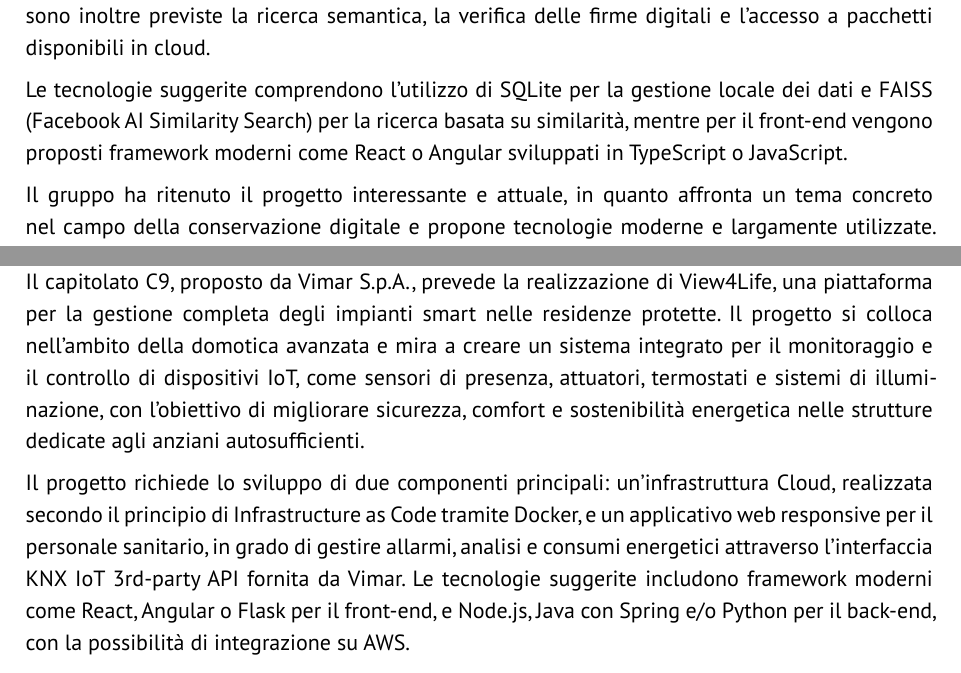
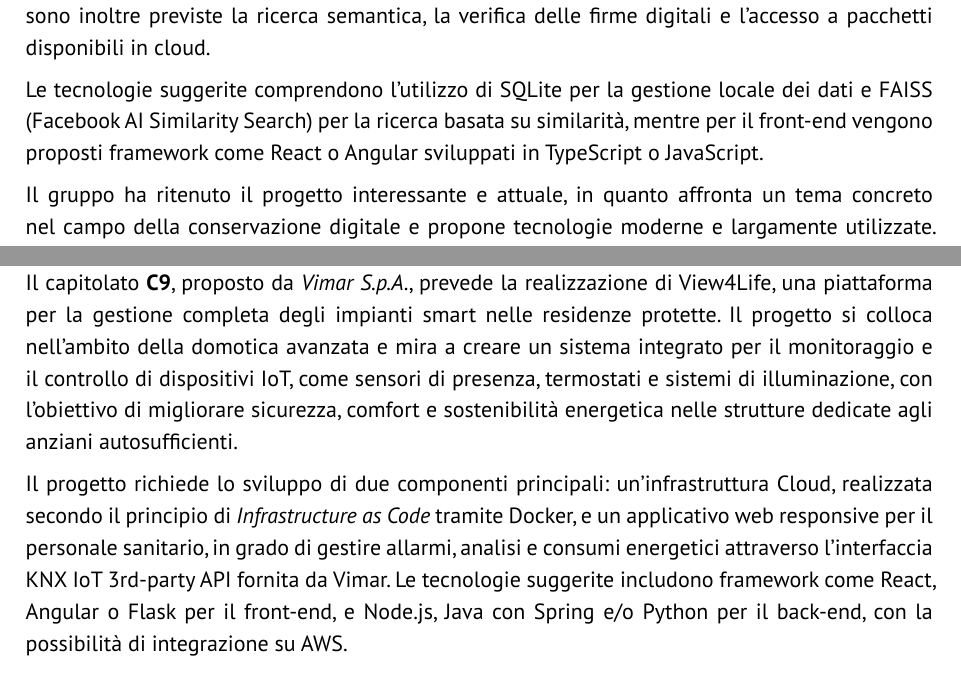
Before and after one commit to GlitchHub-Team/GlitchHub-Team.github.io, a Typst document (src/Candidatura/ValutazioneCapitolati.typ): two parts of pages 5 and 7 of 9, joined at a grey line, cut so that both start at the same text. Compiled offline with Typst 0.15.

Commit message:
Piccole correzioni

```diff
--- a/src/Candidatura/ValutazioneCapitolati.typ
+++ b/src/Candidatura/ValutazioneCapitolati.typ
@@ -67,37 +68,37 @@ Al momento della scrittura di questo documento, il gruppo non ha ricevuto rispos
 Nonostante ciò, seguendo la votazione interna al gruppo, si è deciso di mantenere questo capitolato come "seconda scelta" in caso di rifiuto della candidatura al *C7*.
 
 == C3: DIPReader (Sanmarco Informatica S.p.A)
-Il capitolato *C3*, proposto da Sanmarco Informatica S.p.A., prevede lo sviluppo di una piattaforma che consenta di eseguire ricerche e consultazioni sui documenti conservati all’interno di un sistema di archiviazione digitale centralizzato, denominato Distribution Information Package (DIP).
-L’obiettivo del progetto è fornire agli utenti la possibilità di accedere e ricercare tali documenti anche in assenza di connettività, tramite un’interfaccia accessibile via browser o applicazione multipiattaforma. Tra le funzionalità principali figurano la visualizzazione semplificata dei dati tecnici contenuti nei pacchetti, la ricerca tramite metadati, la visualizzazione in anteprima dei formati più comuni e la possibilità di esportare selezioni di documenti. Tra le funzionalità opzionali sono inoltre previste la ricerca semantica, la verifica delle firme digitali e l’accesso a pacchetti disponibili in cloud.
+Il capitolato *C3*, proposto da _Sanmarco Informatica S.p.A._, prevede lo sviluppo di una piattaforma che consenta di eseguire ricerche e consultazioni sui documenti conservati all'interno di un sistema di archiviazione digitale centralizzato, denominato Distribution Information Package (DIP). \
+L'obiettivo del progetto è fornire agli utenti la possibilità di accedere e ricercare tali documenti anche in assenza di connettività, tramite un'interfaccia accessibile via browser o applicazione multipiattaforma. Tra le funzionalità principali figurano la visualizzazione semplificata dei dati tecnici contenuti nei pacchetti, la ricerca tramite metadati, la visualizzazione in anteprima dei formati più comuni e la possibilità di esportare selezioni di documenti. Tra le funzionalità opzionali sono inoltre previste la ricerca semantica, la verifica delle firme digitali e l'accesso a pacchetti disponibili in cloud.
 
-Le tecnologie suggerite comprendono l’utilizzo di SQLite per la gestione locale dei dati e FAISS (Facebook AI Similarity Search) per la ricerca basata su similarità, mentre per il front-end vengono proposti framework moderni come React o Angular sviluppati in TypeScript o JavaScript.
+Le tecnologie suggerite comprendono l'utilizzo di SQLite per la gestione locale dei dati e FAISS (Facebook AI Similarity Search) per la ricerca basata su similarità, mentre per il front-end vengono proposti framework come React o Angular sviluppati in TypeScript o JavaScript.
 
-Il gruppo ha ritenuto il progetto interessante e attuale, in quanto affronta un tema concreto nel campo della conservazione digitale e propone tecnologie moderne e largamente utilizzate. Tuttavia, sono emerse alcune incertezze riguardo all’architettura del sistema e al livello di complessità nella gestione dei pacchetti di conservazione, che potrebbero richiedere una notevole fase di analisi preliminare. Inoltre, diverse parti non risultano sufficientemente dettagliate e lasciano spazio a dubbi sull’effettiva implementazione.
+Il gruppo ha ritenuto il progetto interessante e attuale, in quanto affronta un tema concreto nel campo della conservazione digitale e propone tecnologie moderne e largamente utilizzate. Tuttavia, sono emerse alcune incertezze riguardo all'architettura del sistema e al livello di complessità nella gestione dei pacchetti di conservazione, che potrebbero richiedere una notevole fase di analisi preliminare. Inoltre, diverse parti non risultano sufficientemente dettagliate e lasciano spazio a dubbi sull'effettiva implementazione.
 
-Per tali motivi, il gruppo ha deciso di non candidarsi per il capitolato C3, pur riconoscendo il potenziale applicativo.
+Per tali motivi, il gruppo ha deciso di non candidarsi per il capitolato *C3*, pur riconoscendo il potenziale applicativo.
 
 
 == C4: L'app che Protegge e Trasforma (Miriade)
-Il capitolato *C4*, proposto da _Miriade S.r.l._, prevede lo sviluppo di un’applicazione mobile dedicata alla prevenzione e al supporto delle vittime di violenza di genere. L’applicazione, destinata ai sistemi iOS e Android, mira a offrire un supporto concreto e personalizzato attraverso funzionalità intelligenti e sicure, come il rilevamento di situazioni di rischio, l’invio di allarmi discreti, l’accesso a servizi di assistenza, la formazione e la sensibilizzazione sul tema della violenza di genere.
+Il capitolato *C4*, proposto da _Miriade S.r.l._, prevede lo sviluppo di un'applicazione mobile dedicata alla prevenzione e al supporto delle vittime di violenza di genere. L'applicazione, destinata ai sistemi iOS e Android, mira a offrire un supporto concreto e personalizzato attraverso funzionalità intelligenti e sicure, come il rilevamento di situazioni di rischio, l'invio di allarmi discreti, l'accesso a servizi di assistenza, la formazione e la sensibilizzazione sul tema della violenza di genere.
 
-Il progetto presenta un’architettura moderna, basata su microservizi e orientata al cloud, con un’infrastruttura preferibilmente serverless su AWS. Tra le tecnologie suggerite figurano Flutter per lo sviluppo multipiattaforma e servizi cloud come AWS Lambda, DynamoDB, RDS e SageMaker per l’implementazione di componenti basate su Machine Learning. Particolare attenzione è posta alla sicurezza e alla protezione dei dati, con un approccio _security by design_ conforme al GDPR.
+Il progetto presenta un'architettura moderna, basata su microservizi e orientata al cloud, con un'infrastruttura preferibilmente serverless su AWS. \ Tra le tecnologie suggerite figurano Flutter per lo sviluppo multipiattaforma e servizi cloud come AWS Lambda, DynamoDB, RDS e SageMaker per l'implementazione di componenti basate su Machine Learning. Particolare attenzione è posta alla sicurezza e alla protezione dei dati, con un approccio _security by design_ conforme al GDPR.
 
-Il gruppo ha valutato positivamente il capitolato per l’impatto sociale del progetto e per la varietà di tecnologie coinvolte. Durante l’incontro con i referenti aziendali, Miriade si è dimostrata estremamente disponibile e collaborativa, offrendo supporto tecnico, formativo e specialistico, anche su aspetti legali e di privacy, fattore che è stato molto apprezzato.
+Il gruppo ha valutato positivamente il capitolato per l'impatto sociale del progetto e per la varietà di tecnologie coinvolte. Durante l'incontro con i referenti aziendali, Miriade si è dimostrata estremamente disponibile e collaborativa, offrendo supporto tecnico, formativo e specialistico, anche su aspetti legali e di privacy, fattore che è stato molto apprezzato.
 
-Pur non essendo stato scelto come progetto principale, il gruppo ha deciso di mantenerlo tra le possibili alternative in caso di rifiuto della candidatura al C7, riconoscendone la solidità tecnica e il valore umano.
+Pur non essendo stato scelto come progetto principale, il gruppo ha deciso di mantenerlo tra le possibili alternative in caso di rifiuto della candidatura al *C7*, riconoscendone la solidità tecnica e il valore umano.
 
 == C5: NEXUM (Eggon S.r.l.)
-Il capitolato C5, proposto da Eggon S.r.l., prevede lo sviluppo di nuove funzionalità intelligenti e interoperabili per la piattaforma NEXUM, una soluzione di gestione HR che semplifica la comunicazione tra aziende, dipendenti e studi dei Consulenti del Lavoro.
+Il capitolato *C5*, proposto da _Eggon S.r.l._, prevede lo sviluppo di nuove funzionalità intelligenti e interoperabili per la piattaforma NEXUM, una soluzione di gestione HR che semplifica la comunicazione tra aziende, dipendenti e studi dei Consulenti del Lavoro.
 
-L’obiettivo del progetto è integrare moduli basati su Intelligenza Artificiale e Data Analytics per migliorare l’automazione dei processi e la gestione documentale, introducendo componenti come un AI Assistant Generativo per la creazione di contenuti e un AI Co-Pilot per l’analisi, classificazione e distribuzione automatica di documenti.
-Le tecnologie indicate comprendono Ruby on Rails per il backend, Angular e Next.js per le interfacce, e un’infrastruttura cloud su AWS, basata su servizi come S3 e Amazon RDS for PostgreSQL. Il progetto segue metodologie Agile/SCRUM e offre un ambiente di sviluppo professionale, con strumenti di versionamento, test e deployment integrato.
+L'obiettivo del progetto è integrare moduli basati su Intelligenza Artificiale e Data Analytics per migliorare l'automazione dei processi e la gestione documentale, introducendo componenti come un AI Assistant Generativo per la creazione di contenuti e un AI Co-Pilot per l'analisi, classificazione e distribuzione automatica di documenti. \
+Le tecnologie indicate comprendono Ruby on Rails per il backend, Angular e Next.js per le interfacce, e un'infrastruttura cloud su AWS, basata su servizi come S3 e Amazon RDS for PostgreSQL. Il progetto segue metodologie Agile/SCRUM e offre un ambiente di sviluppo professionale, con strumenti di versionamento, test e deployment integrato.
 
-Il gruppo ha valutato positivamente il capitolato per la solidità dell’azienda proponente e per la possibilità di lavorare su un progetto reale già in produzione, che combina aspetti pratici e innovativi, offrendo un contesto vicino a quello aziendale. Tuttavia, sono state rilevate alcune criticità legate alla complessità dell’architettura e all’ampia varietà di tecnologie coinvolte, che richiederebbero un significativo sforzo iniziale di apprendimento e coordinamento.
+Il gruppo ha valutato positivamente il capitolato per la solidità dell'azienda proponente e per la possibilità di lavorare su un progetto reale già in produzione, che combina aspetti pratici e innovativi, offrendo un contesto vicino a quello aziendale. Tuttavia, sono state rilevate alcune criticità legate alla complessità dell'architettura e all'ampia varietà di tecnologie coinvolte, che richiederebbero un significativo sforzo iniziale di apprendimento e coordinamento.
 
-Per queste ragioni, pur riconoscendone il valore tecnico e l’elevato potenziale formativo, il gruppo ha deciso di non candidarsi al capitolato C5, preferendo orientarsi verso progetti di dominio più chiaro e con obiettivi maggiormente allineati alle proprie competenze e interessi.
+Per queste ragioni, pur riconoscendone il valore tecnico e l'elevato potenziale formativo, il gruppo ha deciso di non candidarsi al capitolato *C5*, preferendo orientarsi verso progetti di dominio più chiaro e con obiettivi maggiormente allineati alle proprie competenze e interessi.
 
 == C6: Second Brain (Zucchetti S.p.A.)
-Il progetto proposto da Zucchetti S.p.A. nel capitolato *C6* prevede lo sviluppo di un editor di testo in formato _Markdown_, con l'integrazione di un LLM volto a migliorare o correggere il testo dell'utente. \
+Il progetto proposto da _Zucchetti S.p.A._ nel capitolato *C6* prevede lo sviluppo di un editor di testo in formato _Markdown_, con l'integrazione di un LLM volto a migliorare o correggere il testo dell'utente. \
 Tra i casi d'uso proposti per l'LLM vi sono la riscrittura del testo in registri di formalità differenti, la generazione di riassunti e la fornitura di critiche costruttive e suggerimenti di miglioramento da più punti di vista.\
 Opzionalmente, l'applicazione potrebbe anche scrivere interamente il testo seguendo un prompt specifico e salvare i testi creati.
 
@@ -112,18 +113,18 @@ Poiché il progetto didattico viene svolto in vista di un apprendimento utile al
 == C8: Smart Order
 
 == C9: View4Life (Vimar S.p.A.)
-Il capitolato C9, proposto da Vimar S.p.A., prevede la realizzazione di View4Life, una piattaforma per la gestione completa degli impianti smart nelle residenze protette. Il progetto si colloca nell’ambito della domotica avanzata e mira a creare un sistema integrato per il monitoraggio e il controllo di dispositivi IoT, come sensori di presenza, attuatori, termostati e sistemi di illuminazione, con l’obiettivo di migliorare sicurezza, comfort e sostenibilità energetica nelle strutture dedicate agli anziani autosufficienti.
+Il capitolato *C9*, proposto da _Vimar S.p.A._, prevede la realizzazione di View4Life, una piattaforma per la gestione completa degli impianti smart nelle residenze protette. Il progetto si colloca nell'ambito della domotica avanzata e mira a creare un sistema integrato per il monitoraggio e il controllo di dispositivi IoT, come sensori di presenza, termostati e sistemi di illuminazione, con l'obiettivo di migliorare sicurezza, comfort e sostenibilità energetica nelle strutture dedicate agli anziani autosufficienti.
 
-Il progetto richiede lo sviluppo di due componenti principali: un’infrastruttura Cloud, realizzata secondo il principio di Infrastructure as Code tramite Docker, e un applicativo web responsive per il personale sanitario, in grado di gestire allarmi, analisi e consumi energetici attraverso l’interfaccia KNX IoT 3rd-party API fornita da Vimar. Le tecnologie suggerite includono framework moderni come React, Angular o Flask per il front-end, e Node.js, Java con Spring e/o Python per il back-end, con la possibilità di integrazione su AWS.
+Il progetto richiede lo sviluppo di due componenti principali: un'infrastruttura Cloud, realizzata secondo il principio di _Infrastructure as Code_ tramite Docker, e un applicativo web responsive per il personale sanitario, in grado di gestire allarmi, analisi e consumi energetici attraverso l'interfaccia KNX IoT 3rd-party API fornita da Vimar. Le tecnologie suggerite includono framework come React, Angular o Flask per il front-end, e Node.js, Java con Spring e/o Python per il back-end, con la possibilità di integrazione su AWS.
 
-Il gruppo ha valutato molto positivamente il progetto, ritenendolo concreto, tecnicamente stimolante e ben strutturato. La possibilità di interagire con un kit fisico fornito dall’azienda rappresenta un forte valore aggiunto, così come la solidità e la disponibilità di Vimar nel fornire supporto tecnico e organizzativo durante lo sviluppo.
+Il gruppo ha valutato molto positivamente il progetto, ritenendolo concreto, tecnicamente stimolante e ben strutturato. La possibilità di interagire con un kit fisico fornito dall'azienda rappresenta un forte valore aggiunto, così come la solidità e la disponibilità di Vimar nel fornire supporto tecnico e organizzativo durante lo sviluppo.
 
-Nonostante ciò, dopo un’attenta votazione interna, il gruppo ha deciso di candidarsi per il capitolato C7, preferendolo per un margine molto ridotto rispetto a View4Life. Quest’ultimo rimane comunque considerato un ottimo progetto, apprezzato sia per la chiarezza della proposta sia per il valore formativo che avrebbe potuto offrire.
+Nonostante ciò, dopo un'attenta votazione interna, il gruppo ha deciso di candidarsi per il capitolato *C7*, preferendolo per un margine molto ridotto rispetto a View4Life. Quest'ultimo rimane comunque considerato un ottimo progetto, apprezzato sia per la chiarezza della proposta sia per il valore formativo che avrebbe potuto offrire.
 
 = Conclusione
-Al termine dell’analisi e delle valutazioni effettuate, il gruppo _GlitchHub Team_ ha esaminato con attenzione tutti i capitolati proposti, confrontandone obiettivi, tecnologie e ambiti applicativi.
-Il processo di selezione si è basato su criteri condivisi da tutti i membri, tra cui l’interesse tecnico, la chiarezza della proposta, la disponibilità dell’azienda proponente e il potenziale formativo del progetto.
+Al termine dell'analisi e delle valutazioni effettuate, il gruppo _GlitchHub Team_ ha esaminato con attenzione tutti i capitolati proposti, confrontandone obiettivi, tecnologie e ambiti applicativi.
+Il processo di selezione si è basato su criteri condivisi da tutti i membri, tra cui l'interesse tecnico, la chiarezza della proposta, la disponibilità dell'azienda proponente e il potenziale formativo del progetto.
 
-Tra i capitolati analizzati, diversi sono risultati di particolare interesse, in particolare *C2: Code Guardian*,  *C4: L’app che Protegge e Trasforma* e *C9: View4Life*, ritenuti progetti solidi, concreti e con un notevole valore applicativo. Tuttavia, dopo un confronto approfondito e una votazione interna, il gruppo ha deciso di presentare la propria candidatura per il capitolato *C7: Sistema di acquisizione dati da sensori*, proposto da _M31 S.r.l._, che è risultato il più in linea con le competenze, gli interessi e gli obiettivi formativi del team.
+Tra i capitolati analizzati, diversi sono risultati di particolare interesse, in particolare *C2: Code Guardian*,  *C4: L'app che Protegge e Trasforma* e *C9: View4Life*, ritenuti progetti solidi, concreti e con un notevole valore applicativo. Tuttavia, dopo un confronto approfondito e una votazione interna, il gruppo ha deciso di presentare la propria candidatura per il capitolato *C7: Sistema di acquisizione dati da sensori*, proposto da _M31 S.r.l._, che è risultato il più in linea con le competenze, gli interessi e gli obiettivi formativi del team.
 
-La scelta è stata presa con un margine ristretto rispetto ad altri capitolati di elevata qualità, segno della varietà e dell’elevato livello delle proposte di quest’anno. Il gruppo ritiene che il percorso di analisi e confronto svolto sia stato estremamente utile per definire con maggiore consapevolezza la direzione progettuale e le priorità comuni, ponendo le basi per un lavoro motivato e coerente con le proprie aspirazioni tecniche e professionali.
+La scelta è stata presa con un margine ristretto rispetto ad altri capitolati di elevata qualità, segno della varietà e dell'elevato livello delle proposte di quest'anno. \ Il gruppo ritiene che il percorso di analisi e confronto svolto sia stato estremamente utile per definire con maggiore consapevolezza la direzione progettuale e le priorità comuni, ponendo le basi per un lavoro motivato e coerente con le proprie aspirazioni tecniche e professionali.
```
Also changed, not shown: src/Candidatura/ValutazioneCapitolati.typ (7 more changed lines).
